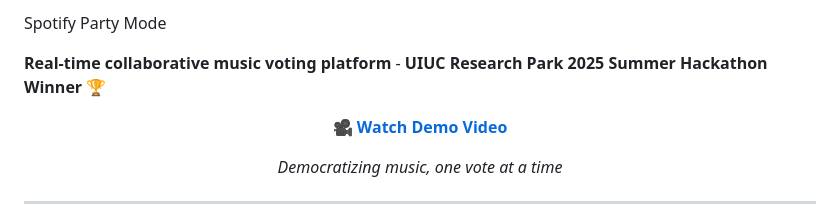
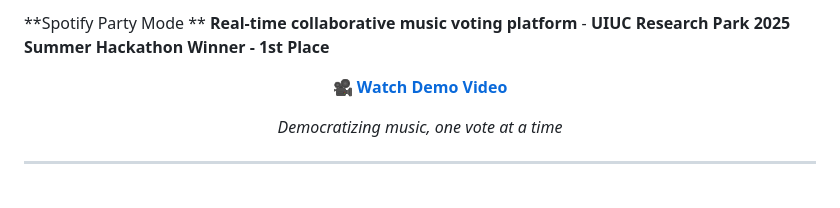
Before and after one commit to Sakshyam-Patro/Spotify-Party-Mode, a Markdown page: README.md, the part around the change. Rendered like a GitHub page; blank space fills up the shorter version.

```diff
--- a/README.md
+++ b/README.md
@@ -1,6 +1,6 @@
-Spotify Party Mode
-
-**Real-time collaborative music voting platform** - **UIUC Research Park 2025 Summer Hackathon Winner** 🏆
+**Spotify Party Mode
+**
+**Real-time collaborative music voting platform** - **UIUC Research Park 2025 Summer Hackathon Winner - 1st Place**
 
 <div align="center">
 
```
